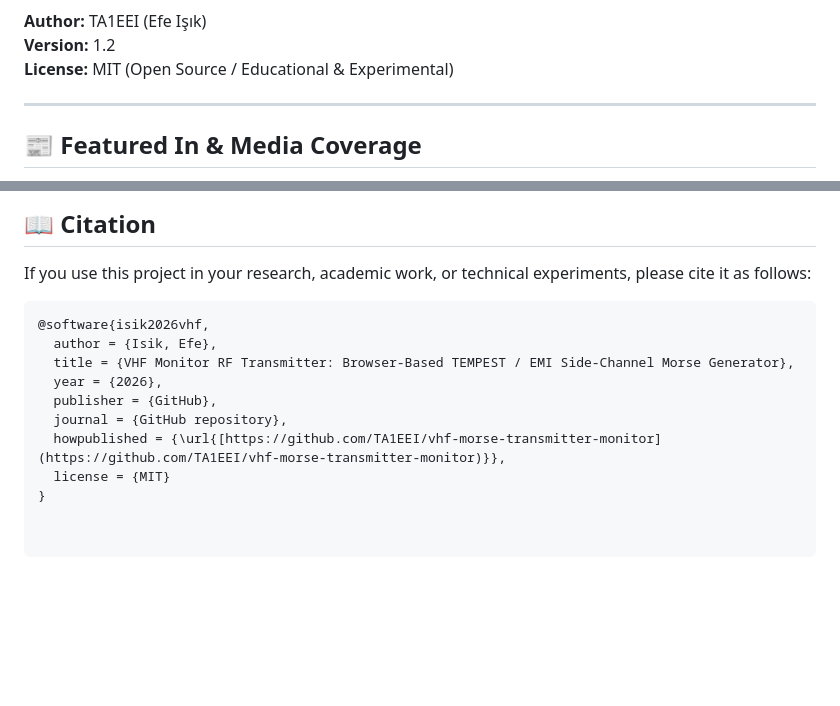
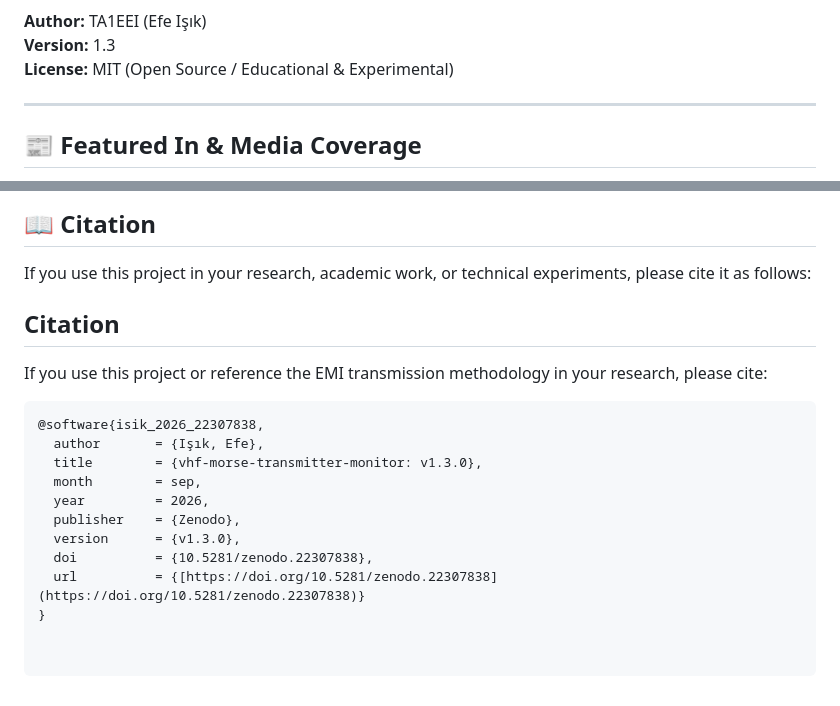
Before and after one commit to TA1EEI/vhf-morse-transmitter-monitor, a Markdown page: README.md, 2 parts joined by grey strips. Drawn GitHub-style; blank space fills up the shorter version.

````diff
--- a/README.md
+++ b/README.md
@@ -6,7 +7,7 @@
 [![Featured on RTL-SDR](https://img.shields.io/badge/Featured%20on-RTL--SDR.com-blue)](https://www.rtl-sdr.com/an-html-browser-page-that-uses-display-pixel-clock-emi-leakage-to-transmit-vhf-morse-code/)
 
 **Author:** TA1EEI (Efe Işık)
-**Version:** 1.2
+**Version:** 1.3
 **License:** MIT (Open Source / Educational & Experimental)
 
 ---
@@ -115,13 +116,18 @@ To listen to transmissions using a handheld radio (e.g., Quansheng, Baofeng, Yae
 
 If you use this project in your research, academic work, or technical experiments, please cite it as follows:
 
+## Citation
+
+If you use this project or reference the EMI transmission methodology in your research, please cite:
+
 ```bibtex
-@software{isik2026vhf,
-  author = {Isik, Efe},
-  title = {VHF Monitor RF Transmitter: Browser-Based TEMPEST / EMI Side-Channel Morse Generator},
-  year = {2026},
-  publisher = {GitHub},
-  journal = {GitHub repository},
-  howpublished = {\url{[https://github.com/TA1EEI/vhf-morse-transmitter-monitor](https://github.com/TA1EEI/vhf-morse-transmitter-monitor)}},
-  license = {MIT}
+@software{isik_2026_22307838,
+  author       = {Işık, Efe},
+  title        = {vhf-morse-transmitter-monitor: v1.3.0},
+  month        = sep,
+  year         = 2026,
+  publisher    = {Zenodo},
+  version      = {v1.3.0},
+  doi          = {10.5281/zenodo.22307838},
+  url          = {[https://doi.org/10.5281/zenodo.22307838](https://doi.org/10.5281/zenodo.22307838)}
 }
````
Also changed, not shown: other parts of README.md (+1 -0 lines).
